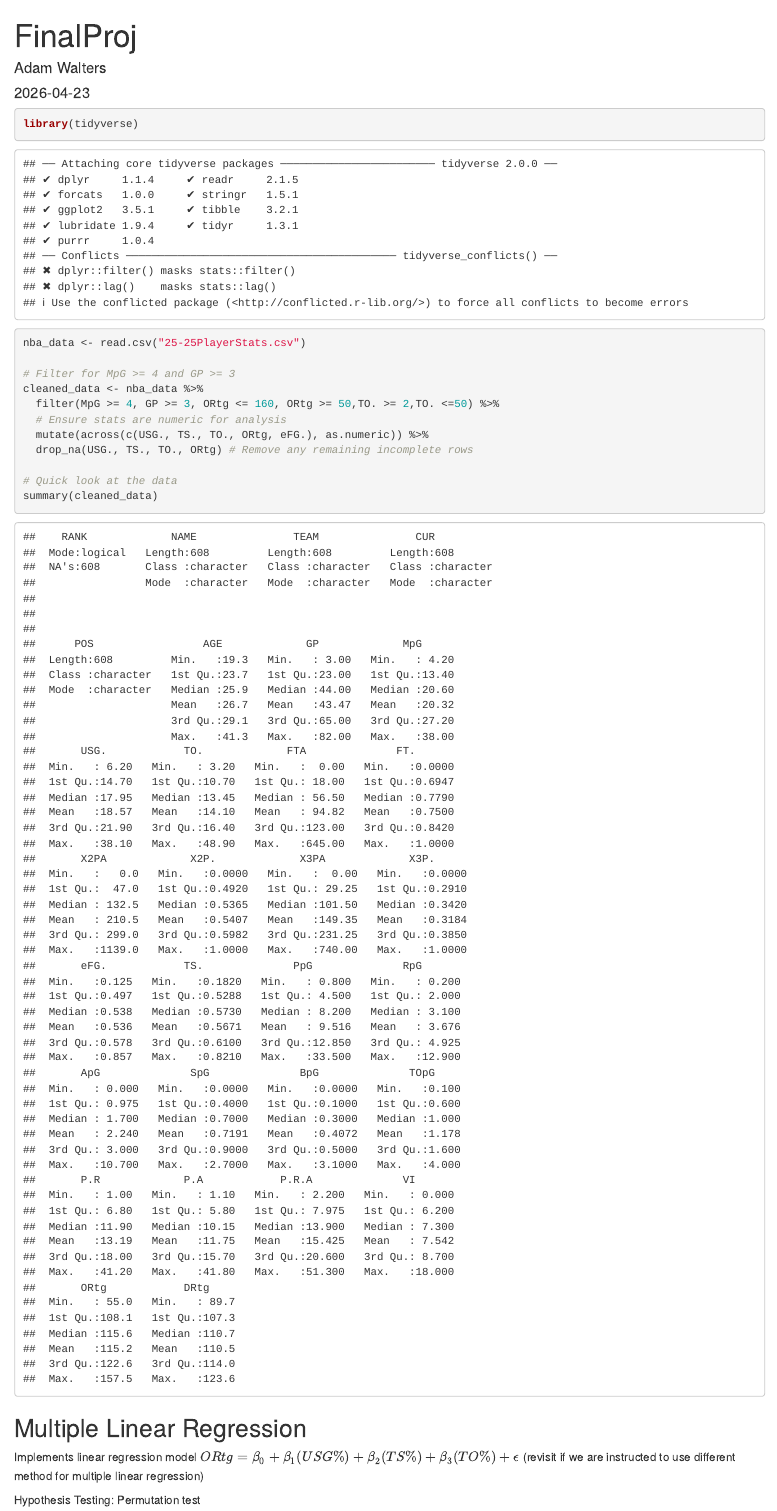
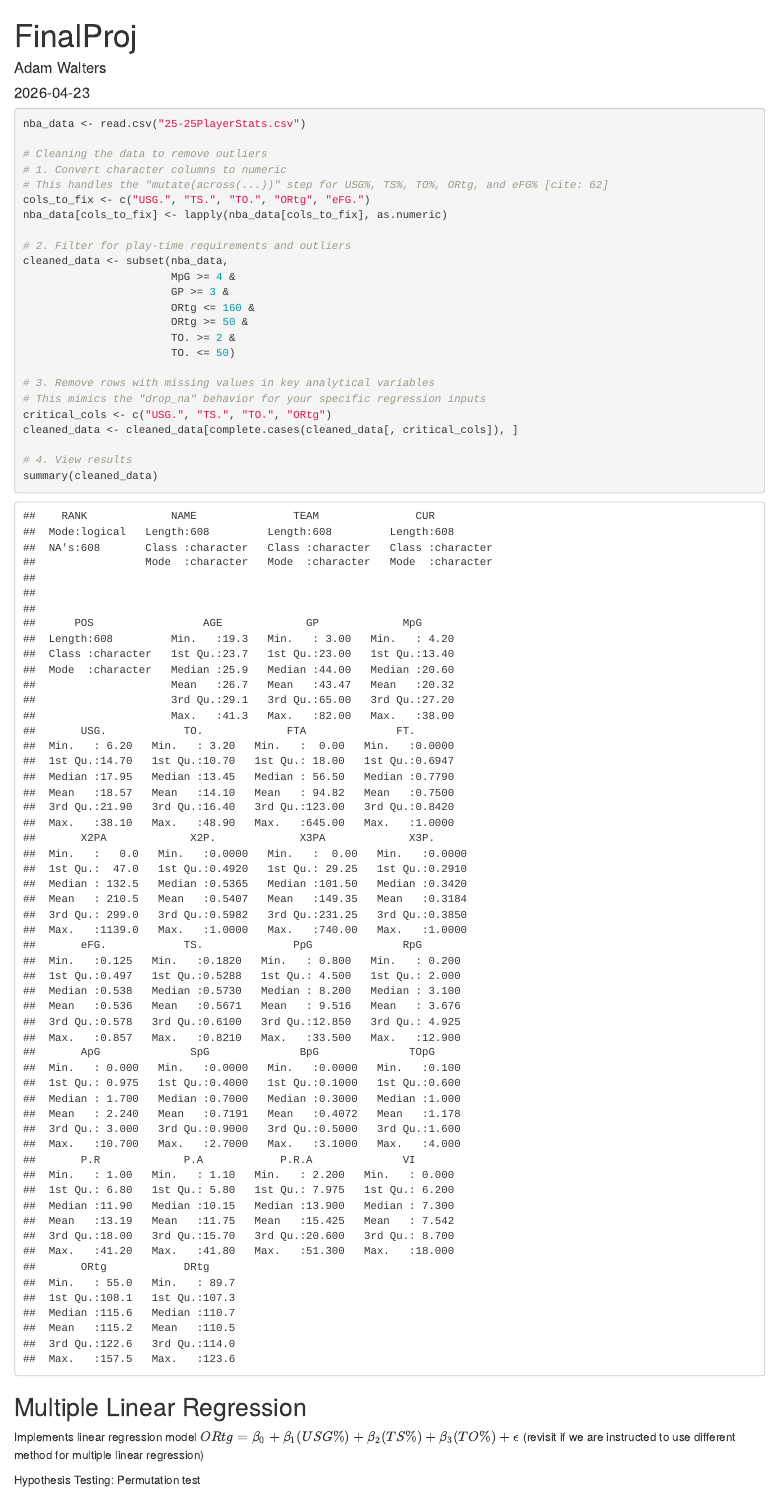
Before and after one commit to AdamWalters1/Stat4714FinalProj, an R Markdown document (FinalProjectSRC.Rmd): the page in a window 1100 px wide, from its top. Rendered offline with R 4.5, knitr and Pandoc, with nearby package versions.

Commit message:
changed data cleaning to not use tidyverse

````diff
--- a/FinalProjectSRC.Rmd
+++ b/FinalProjectSRC.Rmd
@@ -11,17 +11,29 @@ knitr::opts_chunk$set(echo = TRUE)
 
 
 ```{r}
-library(tidyverse)
 nba_data <- read.csv("25-25PlayerStats.csv")
 
-# Filter for MpG >= 4 and GP >= 3
-cleaned_data <- nba_data %>%
-  filter(MpG >= 4, GP >= 3, ORtg <= 160, ORtg >= 50,TO. >= 2,TO. <=50) %>%
-  # Ensure stats are numeric for analysis
-  mutate(across(c(USG., TS., TO., ORtg, eFG.), as.numeric)) %>%
-  drop_na(USG., TS., TO., ORtg) # Remove any remaining incomplete rows
+# Cleaning the data to remove outliers
+# 1. Convert character columns to numeric
+# This handles the "mutate(across(...))" step for USG%, TS%, TO%, ORtg, and eFG% [cite: 62]
+cols_to_fix <- c("USG.", "TS.", "TO.", "ORtg", "eFG.")
+nba_data[cols_to_fix] <- lapply(nba_data[cols_to_fix], as.numeric)
 
-# Quick look at the data
+# 2. Filter for play-time requirements and outliers
+cleaned_data <- subset(nba_data,
+                       MpG >= 4 &
+                       GP >= 3 &
+                       ORtg <= 160 &
+                       ORtg >= 50 &
+                       TO. >= 2 &
+                       TO. <= 50)
+
+# 3. Remove rows with missing values in key analytical variables
+# This mimics the "drop_na" behavior for your specific regression inputs
+critical_cols <- c("USG.", "TS.", "TO.", "ORtg")
+cleaned_data <- cleaned_data[complete.cases(cleaned_data[, critical_cols]), ]
+
+# 4. View results
 summary(cleaned_data)
 ```
 
````
